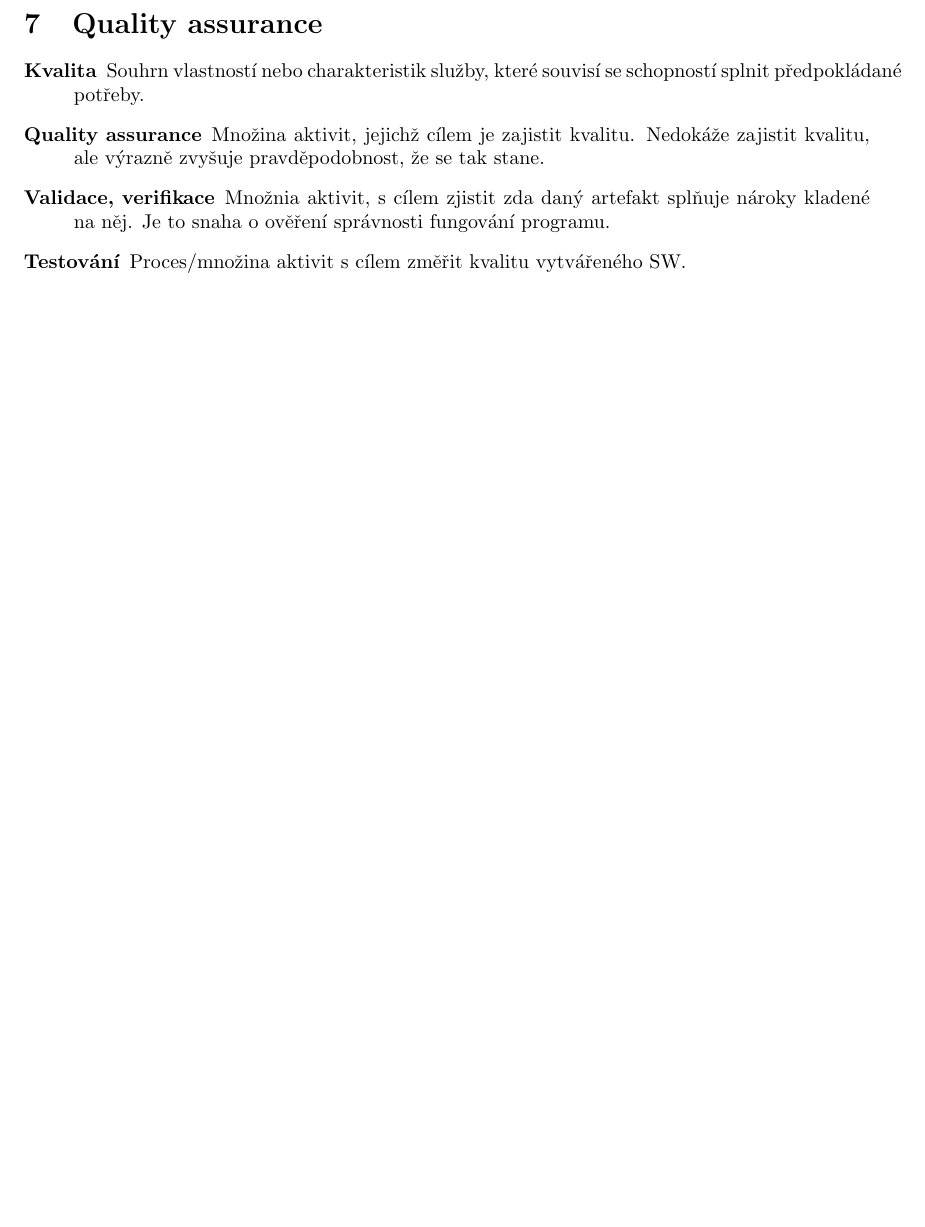
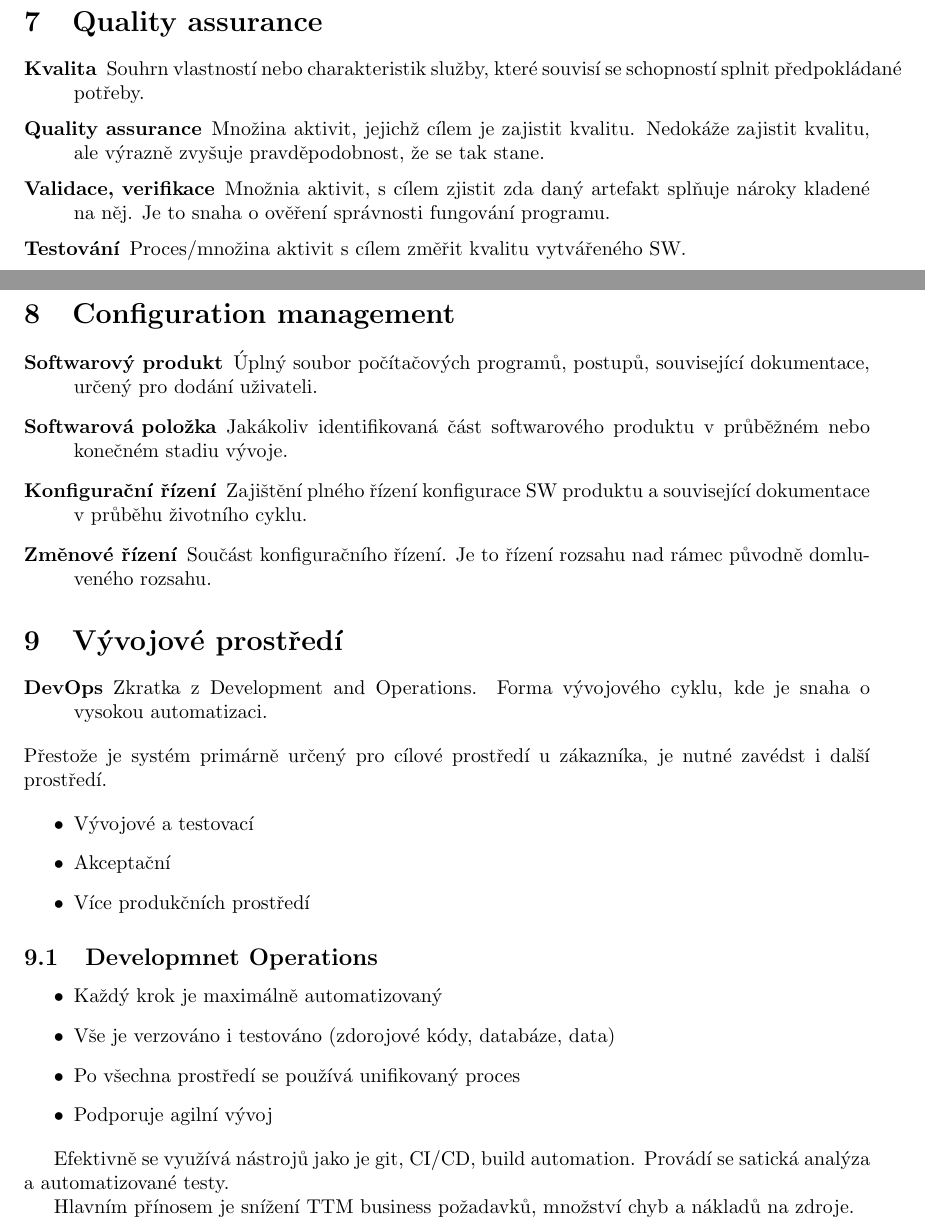
Before and after one commit to josefdolezal/fit-cvut, a LaTeX document (BI-SI2/notes/00-notes.tex, which reads BI-SI2/notes/08-configuration-management.tex, BI-SI2/notes/09-environments-and-build.tex): part of page 9 of 9 before the commit and two parts of pages 8 and 9 of 9 after it, the two joined at a grey line, cut so that both start at the same text, the shorter picture padded with empty space. Compiled offline with pdfLaTeX.

Commit message:
Add notes for lecture 8 a 9

```diff
--- a/BI-SI2/notes/00-notes.tex
+++ b/BI-SI2/notes/00-notes.tex
@@ -26,6 +26,10 @@
 
 \input{07-quality-assurance.tex}
 
+\input{08-configuration-management.tex}
+
+\input{09-environments-and-build.tex}
+
 \newpage
 
 \end{document}
--- /dev/null
+++ b/BI-SI2/notes/08-configuration-management.tex
@@ -0,0 +1,7 @@
+\section{Configuration management}
+\begin{description}
+  \item[Softwarový produkt] Úplný soubor počítačových programů, postupů, související dokumentace, určený pro dodání uživateli.
+  \item[Softwarová položka] Jakákoliv identifikovaná část softwarového produktu v průběžném nebo konečném stadiu vývoje.
+  \item[Konfigurační řízení] Zajištění plného řízení konfigurace SW produktu a související dokumentace v průběhu životního cyklu.
+  \item[Změnové řízení] Součást konfiguračního řízení. Je to řízení rozsahu nad rámec původně domluveného rozsahu.
+\end{description}
--- /dev/null
+++ b/BI-SI2/notes/09-environments-and-build.tex
@@ -0,0 +1,23 @@
+\section{Vývojové prostředí}
+  \begin{description}
+    \item[DevOps] Zkratka z Development and Operations. Forma vývojového cyklu, kde je snaha o vysokou automatizaci.
+  \end{description}
+  Přestože je systém primárně určený pro cílové prostředí u zákazníka, je nutné zavédst i další prostředí.
+
+  \begin{itemize}
+    \item Vývojové a testovací
+    \item Akceptační
+    \item Více produkčních prostředí
+  \end{itemize}
+
+  \subsection{Developmnet Operations}
+    \begin{itemize}
+      \item Každý krok je maximálně automatizovaný
+      \item Vše je verzováno i testováno (zdorojové kódy, databáze, data)
+      \item Po všechna prostředí se používá unifikovaný proces
+      \item Podporuje agilní vývoj
+    \end{itemize}
+
+    Efektivně se využívá nástrojů jako je git, CI/CD, build automation. Provádí se satická analýza a automatizované testy.
+
+    Hlavním přínosem je snížení TTM business požadavků, množství chyb a nákladů na zdroje.
```
